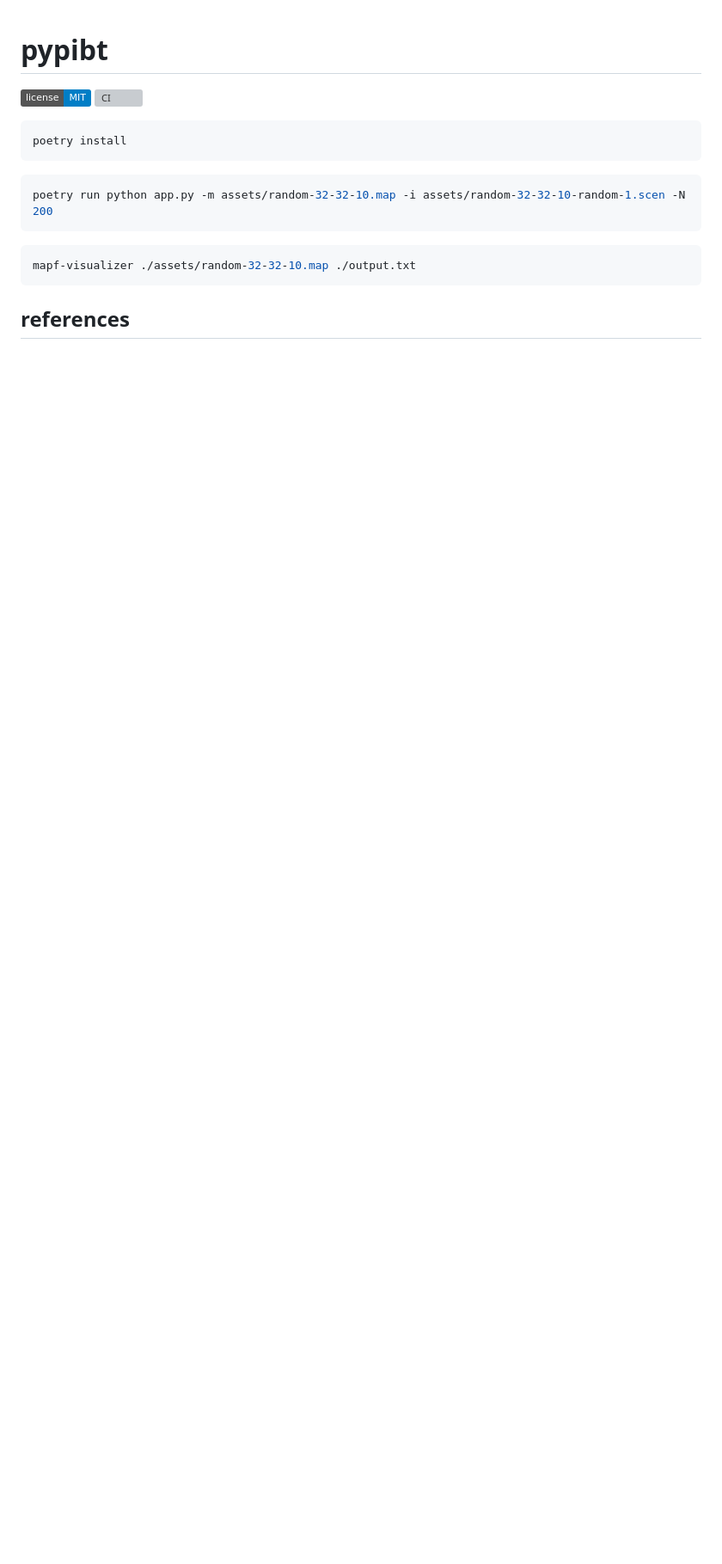
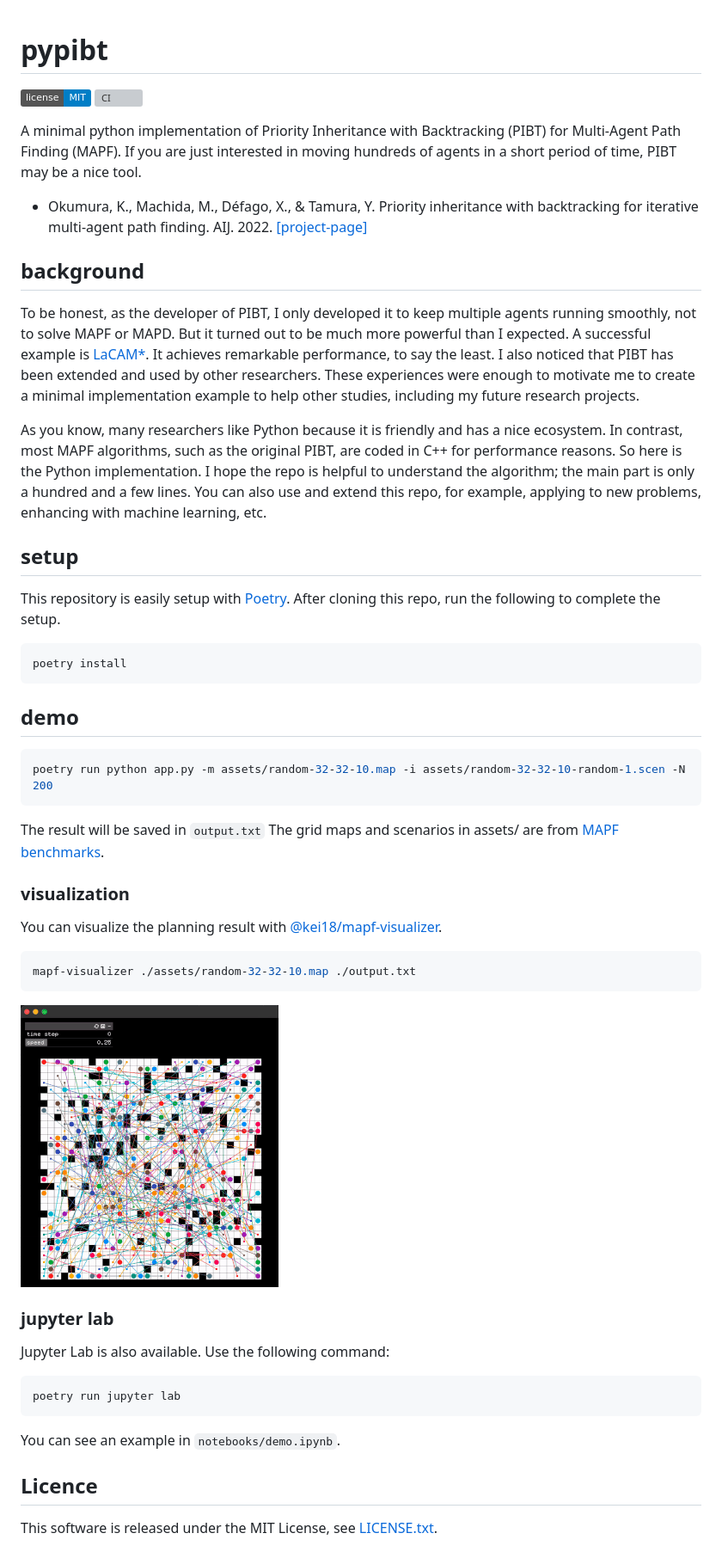
Before and after one commit to Kei18/pypibt, a Markdown page: README.md, the part around the change. Shown at 86% size. GitHub-like rendering; pictures changed too: assets/demo.gif (added); badges without logos; blank space fills up the shorter version; grey boxes are pictures that could not be loaded.

````diff
--- a/README.md
+++ b/README.md
@@ -3,18 +3,66 @@
 [![MIT License](http://img.shields.io/badge/license-MIT-blue.svg?style=flat)](LICENSE)
 [![CI](https://github.com/Kei18/pypibt/actions/workflows/ci.yml/badge.svg)](https://github.com/Kei18/pypibt/actions/workflows/ci.yml)
 
+A minimal python implementation of Priority Inheritance with Backtracking (PIBT) for Multi-Agent Path Finding (MAPF).
+If you are just interested in moving hundreds of agents in a short period of time, PIBT may be a nice tool.
+
+- Okumura, K., Machida, M., Défago, X., & Tamura, Y. Priority inheritance with backtracking for iterative multi-agent path finding. AIJ. 2022. [[project-page]](https://kei18.github.io/pibt2/)
+
+## background
+
+To be honest, as the developer of PIBT, I only developed it to keep multiple agents running smoothly, not to solve MAPF or MAPD.
+But it turned out to be much more powerful than I expected.
+A successful example is [LaCAM*](https://kei18.github.io/lacam2/).
+It achieves remarkable performance, to say the least.
+I also noticed that PIBT has been extended and used by other researchers.
+These experiences were enough to motivate me to create a minimal implementation example to help other studies, including my future research projects.
+
+As you know, many researchers like Python because it is friendly and has a nice ecosystem.
+In contrast, most MAPF algorithms, such as the original PIBT, are coded in C++ for performance reasons.
+So here is the Python implementation.
+I hope the repo is helpful to understand the algorithm; the main part is only a hundred and a few lines.
+You can also use and extend this repo, for example, applying to new problems, enhancing with machine learning, etc.
+
+## setup
+
+This repository is easily setup with [Poetry](https://python-poetry.org/).
+After cloning this repo, run the following to complete the setup.
+
 ```sh
 poetry install
 ```
 
+## demo
 
 ```sh
 poetry run python app.py -m assets/random-32-32-10.map -i assets/random-32-32-10-random-1.scen -N 200
 ```
 
+The result will be saved in `output.txt`
+The grid maps and scenarios in assets/ are from [MAPF benchmarks](https://movingai.com/benchmarks/mapf/index.html).
+
+### visualization
+
+You can visualize the planning result with [@kei18/mapf-visualizer](https://github.com/kei18/mapf-visualizer).
+
 ```sh
 mapf-visualizer ./assets/random-32-32-10.map ./output.txt
 ```
 
+![](./assets/demo.gif)
 
-## references
+### jupyter lab
+
+Jupyter Lab is also available.
+Use the following command:
+
+```sh
+poetry run jupyter lab
+```
+
+You can see an example in `notebooks/demo.ipynb`.
+
+
+## Licence
+
+This software is released under the MIT License, see [LICENSE.txt](LICENCE.txt).
````
Also changed, not shown: 5 other files.
